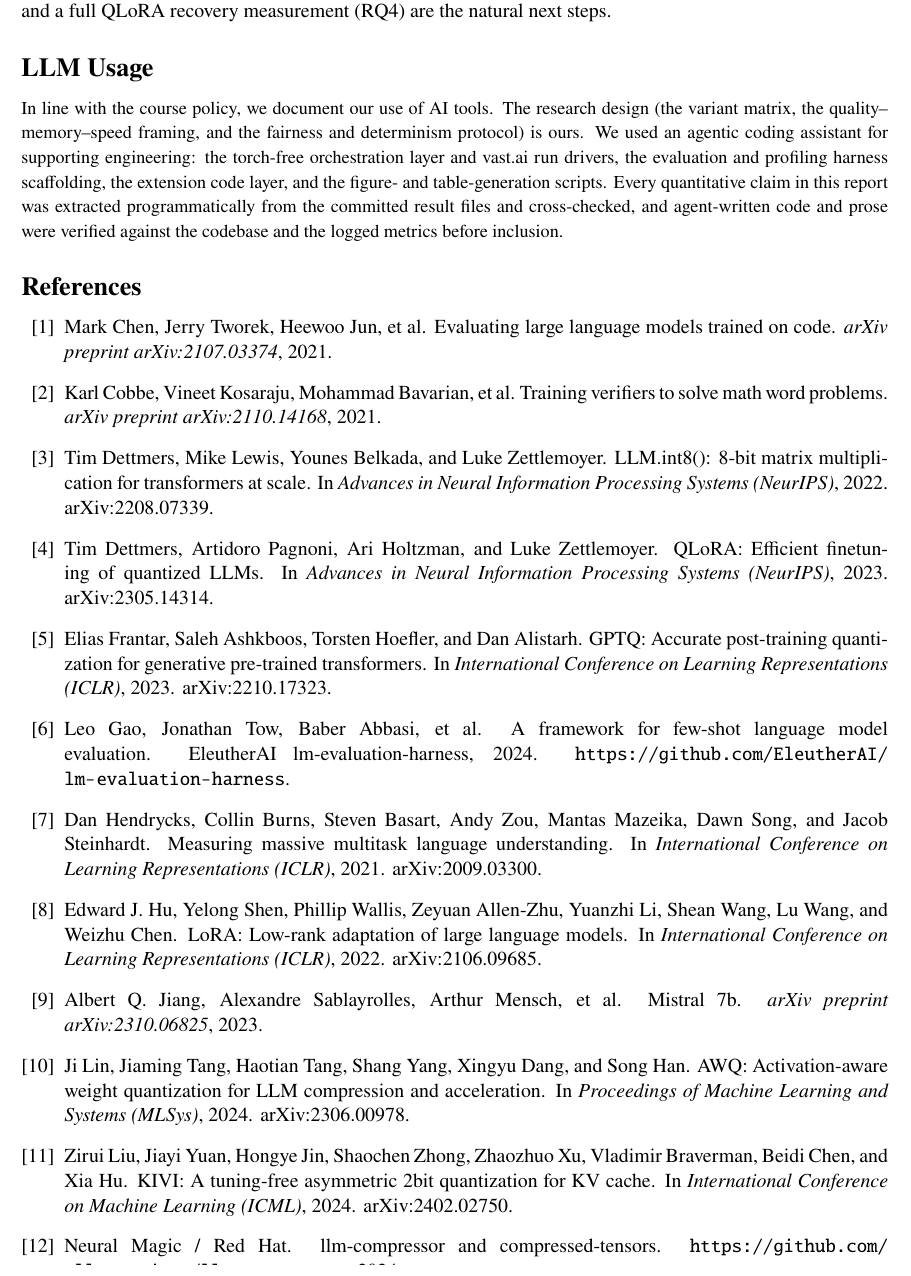
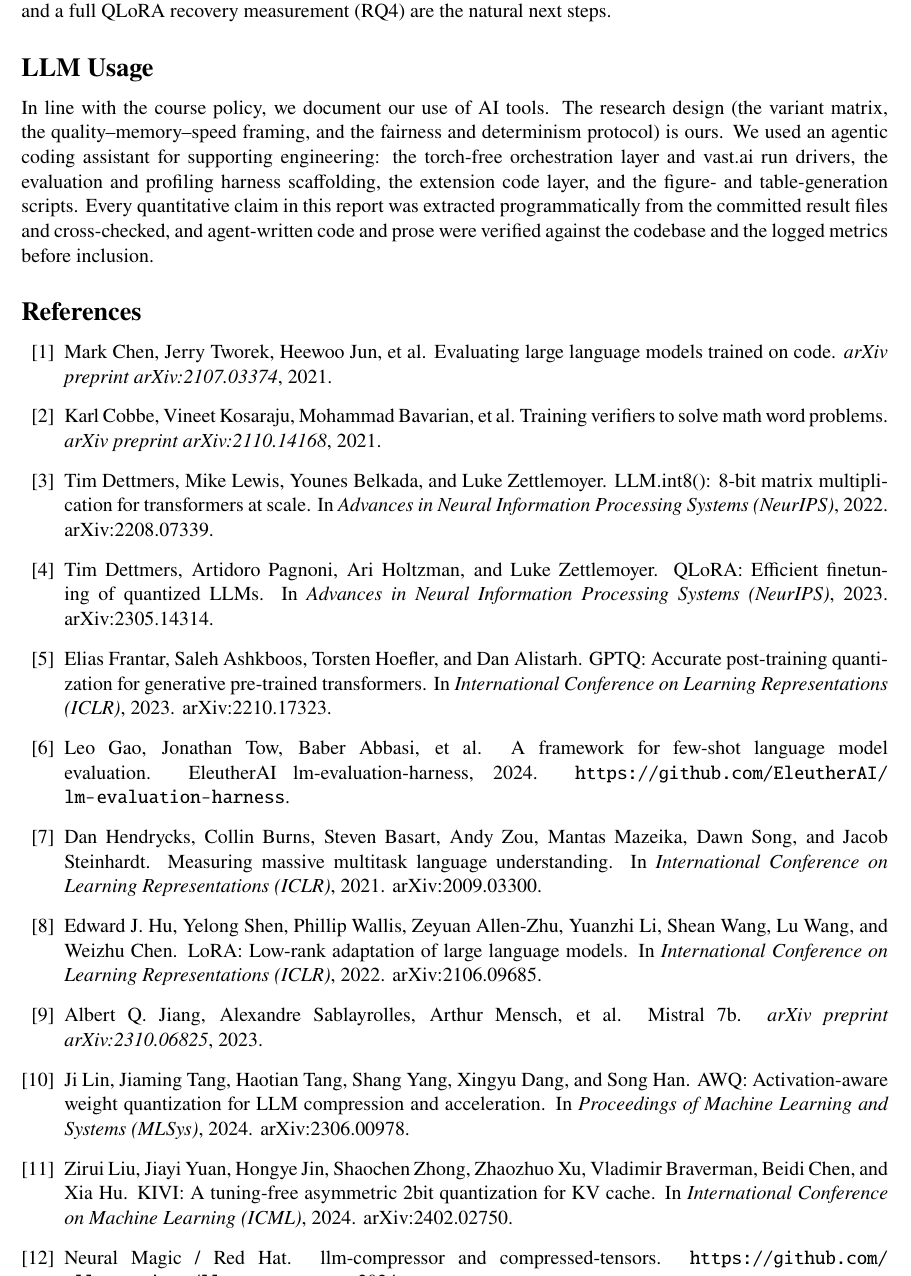
Before and after one commit to p-fuchs/qquant, a LaTeX paper (template.tex): part of page 6 of 8, cut so that both start at the same text. Compiled offline with pdfLaTeX.

Commit message:
cleaner report

```diff
--- a/template.tex
+++ b/template.tex
@@ -325,7 +325,6 @@ model (Mistral-7B \citep{mistral7b}), and a full QLoRA recovery measurement (RQ4
 are the natural next steps.
 
 \section*{LLM Usage}
-\small
 In line with the course policy, we document our use of AI tools. The research
 design (the variant matrix, the quality--memory--speed framing, and the fairness
 and determinism protocol) is ours. We used an agentic coding assistant for
```
Also changed, not shown: template.pdf, template.tex (1 more changed lines).
